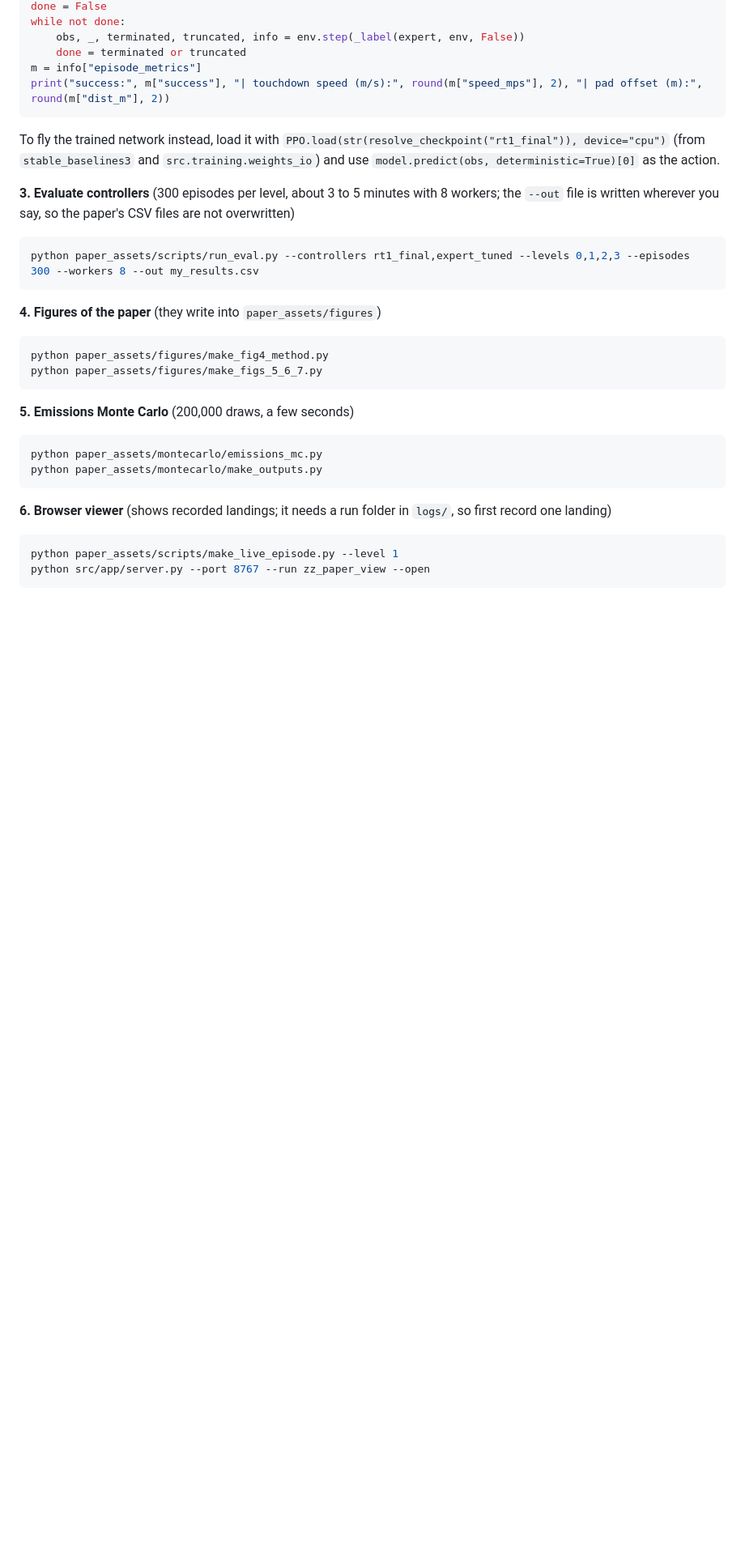
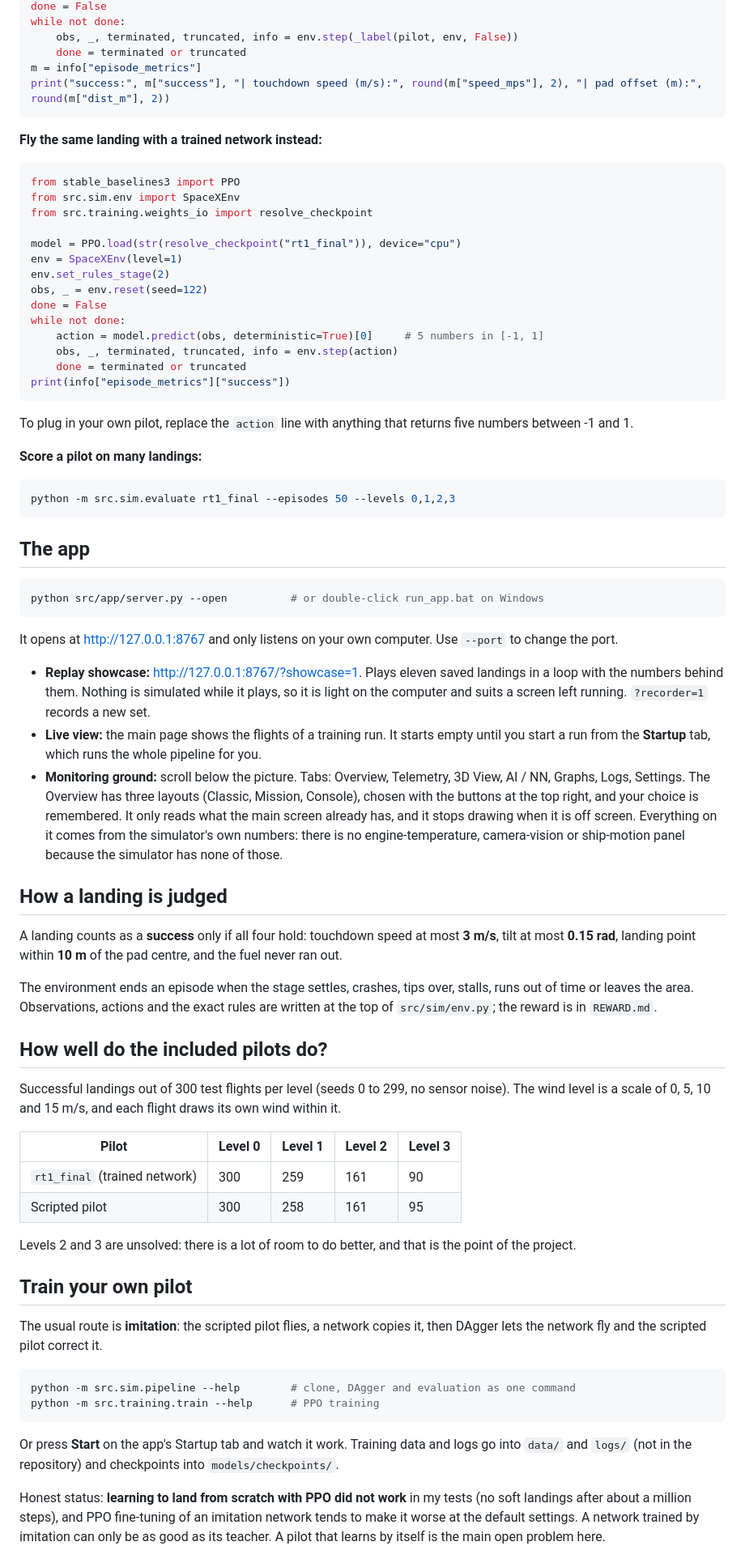
Before and after one commit to JustTriedfor/Lander-command, a Markdown page: README.md, the part around one of its changes. Shown at 81% size. GitHub-like rendering; blank space fills up the shorter version.

````diff
--- a/README.md
+++ b/README.md
@@ -81,37 +52,77 @@ expert = Expert(); expert.reset()
 done = False
 while not done:
-    obs, _, terminated, truncated, info = env.step(_label(expert, env, False))
+    obs, _, terminated, truncated, info = env.step(_label(pilot, env, False))
     done = terminated or truncated
 m = info["episode_metrics"]
 print("success:", m["success"], "| touchdown speed (m/s):", round(m["speed_mps"], 2), "| pad offset (m):", round(m["dist_m"], 2))
 ```
 
-To fly the trained network instead, load it with `PPO.load(str(resolve_checkpoint("rt1_final")), device="cpu")` (from `stable_baselines3` and `src.training.weights_io`) and use `model.predict(obs, deterministic=True)[0]` as the action.
+**Fly the same landing with a trained network instead:**
 
-**3. Evaluate controllers** (300 episodes per level, about 3 to 5 minutes with 8 workers; the `--out` file is written wherever you say, so the paper's CSV files are not overwritten)
+```python
+from stable_baselines3 import PPO
+from src.sim.env import SpaceXEnv
+from src.training.weights_io import resolve_checkpoint
+
+model = PPO.load(str(resolve_checkpoint("rt1_final")), device="cpu")
+env = SpaceXEnv(level=1)
+env.set_rules_stage(2)
+obs, _ = env.reset(seed=122)
+done = False
+while not done:
+    action = model.predict(obs, deterministic=True)[0]     # 5 numbers in [-1, 1]
+    obs, _, terminated, truncated, info = env.step(action)
+    done = terminated or truncated
+print(info["episode_metrics"]["success"])
+```
+
+To plug in your own pilot, replace the `action` line with anything that returns five numbers between -1 and 1.
+
+**Score a pilot on many landings:**
 
 ```bash
-python paper_assets/scripts/run_eval.py --controllers rt1_final,expert_tuned --levels 0,1,2,3 --episodes 300 --workers 8 --out my_results.csv
+python -m src.sim.evaluate rt1_final --episodes 50 --levels 0,1,2,3
 ```
 
-**4. Figures of the paper** (they write into `paper_assets/figures`)
+## The app
 
 ```bash
-python paper_assets/figures/make_fig4_method.py
-python paper_assets/figures/make_figs_5_6_7.py
+python src/app/server.py --open          # or double-click run_app.bat on Windows
 ```
 
-**5. Emissions Monte Carlo** (200,000 draws, a few seconds)
+It opens at <http://127.0.0.1:8767> and only listens on your own computer. Use `--port` to change the port.
+
+- **Replay showcase:** <http://127.0.0.1:8767/?showcase=1>. Plays eleven saved landings in a loop with the numbers behind them. Nothing is simulated while it plays, so it is light on the computer and suits a screen left running. `?recorder=1` records a new set.
+- **Live view:** the main page shows the flights of a training run. It starts empty until you start a run from the **Startup** tab, which runs the whole pipeline for you.
+- **Monitoring ground:** scroll below the picture. Tabs: Overview, Telemetry, 3D View, AI / NN, Graphs, Logs, Settings. The Overview has three layouts (Classic, Mission, Console), chosen with the buttons at the top right, and your choice is remembered. It only reads what the main screen already has, and it stops drawing when it is off screen. Everything on it comes from the simulator's own numbers: there is no engine-temperature, camera-vision or ship-motion panel because the simulator has none of those.
+
+## How a landing is judged
+
+A landing counts as a **success** only if all four hold: touchdown speed at most **3 m/s**, tilt at most **0.15 rad**, landing point within **10 m** of the pad centre, and the fuel never ran out.
+
+The environment ends an episode when the stage settles, crashes, tips over, stalls, runs out of time or leaves the area. Observations, actions and the exact rules are written at the top of `src/sim/env.py`; the reward is in `REWARD.md`.
+
+## How well do the included pilots do?
+
+Successful landings out of 300 test flights per level (seeds 0 to 299, no sensor noise). The wind level is a scale of 0, 5, 10 and 15 m/s, and each flight draws its own wind within it.
+
+| Pilot | Level 0 | Level 1 | Level 2 | Level 3 |
+|---|---|---|---|---|
+| `rt1_final` (trained network) | 300 | 259 | 161 | 90 |
+| Scripted pilot | 300 | 258 | 161 | 95 |
+
+Levels 2 and 3 are unsolved: there is a lot of room to do better, and that is the point of the project.
+
+## Train your own pilot
+
+The usual route is **imitation**: the scripted pilot flies, a network copies it, then DAgger lets the network fly and the scripted pilot correct it.
 
 ```bash
-python paper_assets/montecarlo/emissions_mc.py
-python paper_assets/montecarlo/make_outputs.py
+python -m src.sim.pipeline --help        # clone, DAgger and evaluation as one command
+python -m src.training.train --help      # PPO training
 ```
 
-**6. Browser viewer** (shows recorded landings; it needs a run folder in `logs/`, so first record one landing)
+Or press **Start** on the app's Startup tab and watch it work. Training data and logs go into `data/` and `logs/` (not in the repository) and checkpoints into `models/checkpoints/`.
 
-```bash
-python paper_assets/scripts/make_live_episode.py --level 1
-python src/app/server.py --port 8767 --run zz_paper_view --open
-```
+Honest status: **learning to land from scratch with PPO did not work** in my tests (no soft landings after about a million steps), and PPO fine-tuning of an imitation network tends to make it worse at the default settings. A network trained by imitation can only be as good as its teacher. A pilot that learns by itself is the main open problem here.
 
````
Also changed, not shown: other parts of README.md (+56 -62 lines).
